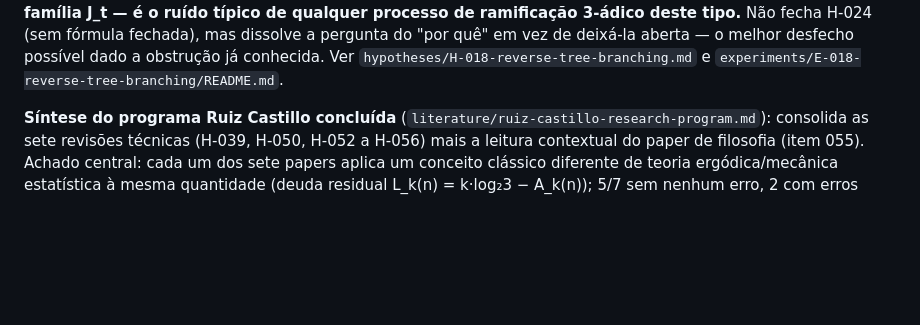
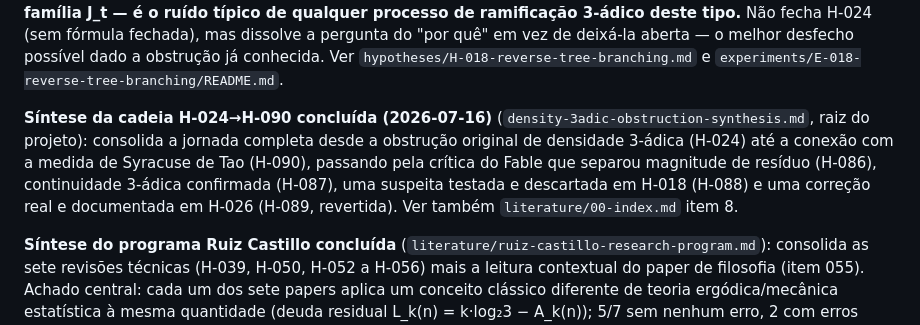
Before and after one commit to rat/collatz, a Markdown page: projects/collatz/STATE.md, the part around one of its changes. Rendered like a GitHub page; blank space fills up the shorter version.

```diff
--- a/projects/collatz/STATE.md
+++ b/projects/collatz/STATE.md
@@ -197,6 +197,15 @@ tipo.** Não fecha H-024 (sem fórmula fechada), mas dissolve a pergunta
 do "por quê" em vez de deixá-la aberta — o melhor desfecho possível dado
 a obstrução já conhecida. Ver `hypotheses/H-018-reverse-tree-branching.md`
 e `experiments/E-018-reverse-tree-branching/README.md`.
+
+**Síntese da cadeia H-024→H-090 concluída (2026-07-16)**
+(`density-3adic-obstruction-synthesis.md`, raiz do projeto): consolida
+a jornada completa desde a obstrução original de densidade 3-ádica
+(H-024) até a conexão com a medida de Syracuse de Tao (H-090), passando
+pela crítica do Fable que separou magnitude de resíduo (H-086),
+continuidade 3-ádica confirmada (H-087), uma suspeita testada e
+descartada em H-018 (H-088) e uma correção real e documentada em H-026
+(H-089, revertida). Ver também `literature/00-index.md` item 8.
 
 **Síntese do programa Ruiz Castillo concluída**
 (`literature/ruiz-castillo-research-program.md`): consolida as sete
```
Also changed, not shown: other parts of projects/collatz/STATE.md (+1 -1 lines), projects/collatz/density-3adic-obstruction-synthesis.md (added, +128 -0 lines), 1 other file.
